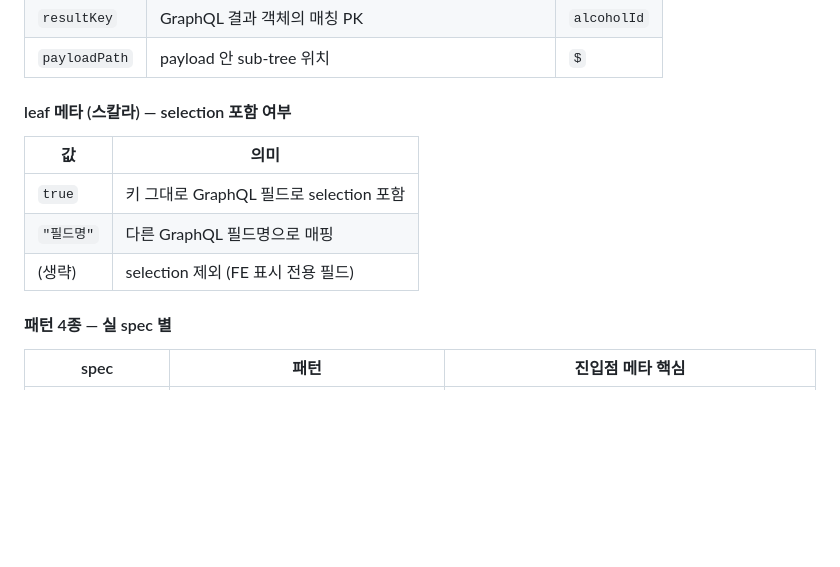
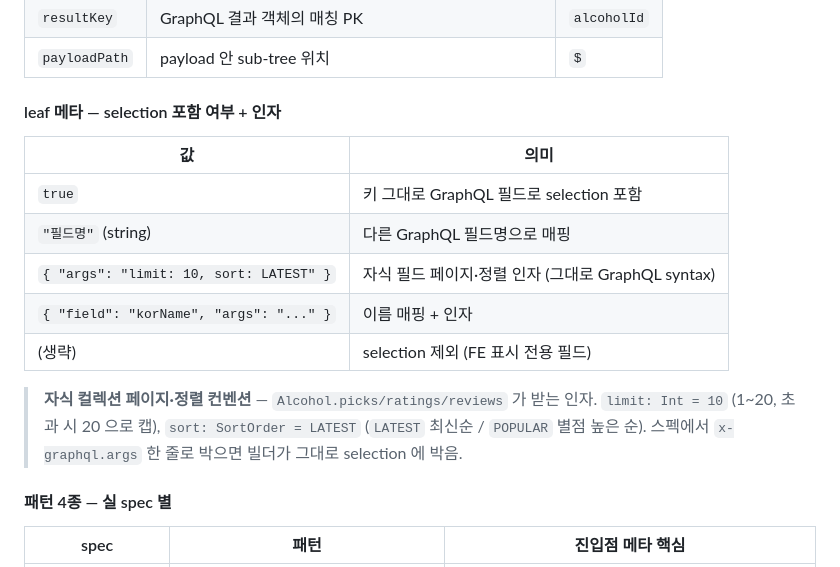
Before and after one commit to Whale0928/curation-demo, a Markdown page: README.md, the part around one of its changes. GitHub-like rendering; blank space fills up the shorter version.

```diff
--- a/README.md
+++ b/README.md
@@ -114,13 +114,19 @@ erDiagram
 | `resultKey` | GraphQL 결과 객체의 매칭 PK | `alcoholId` |
 | `payloadPath` | payload 안 sub-tree 위치 | `$` |
 
-#### leaf 메타 (스칼라) — selection 포함 여부
+#### leaf 메타 — selection 포함 여부 + 인자
 
 | 값 | 의미 |
 |---|---|
 | `true` | 키 그대로 GraphQL 필드로 selection 포함 |
-| `"필드명"` | 다른 GraphQL 필드명으로 매핑 |
+| `"필드명"` (string) | 다른 GraphQL 필드명으로 매핑 |
+| `{ "args": "limit: 10, sort: LATEST" }` | 자식 필드 페이지·정렬 인자 (그대로 GraphQL syntax) |
+| `{ "field": "korName", "args": "..." }` | 이름 매핑 + 인자 |
 | (생략) | selection 제외 (FE 표시 전용 필드) |
+
+> **자식 컬렉션 페이지·정렬 컨벤션** — `Alcohol.picks/ratings/reviews` 가 받는 인자.
+> `limit: Int = 10` (1~20, 초과 시 20 으로 캡), `sort: SortOrder = LATEST` (`LATEST` 최신순 / `POPULAR` 별점 높은 순).
+> 스펙에서 `x-graphql.args` 한 줄로 박으면 빌더가 그대로 selection 에 박음.
 
 #### 패턴 4종 — 실 spec 별
 
```
Also changed, not shown: other parts of README.md (+93 -61 lines).
